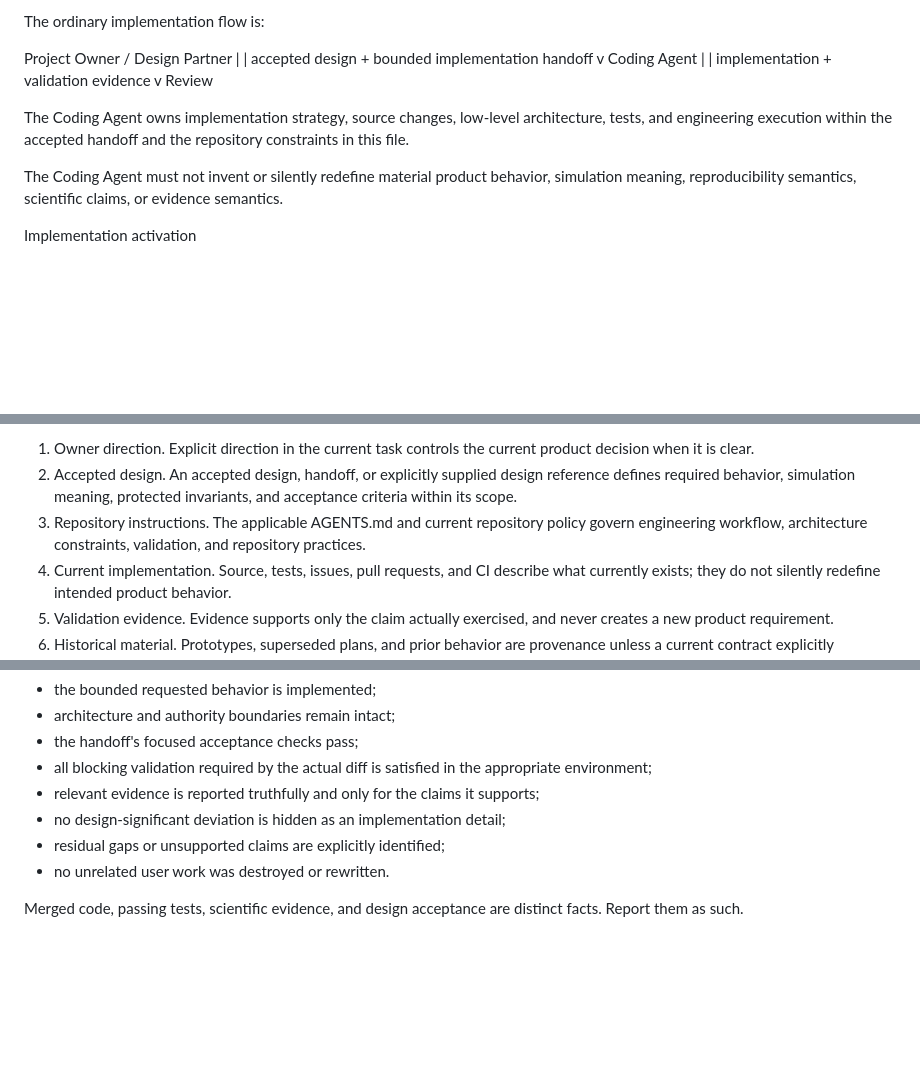
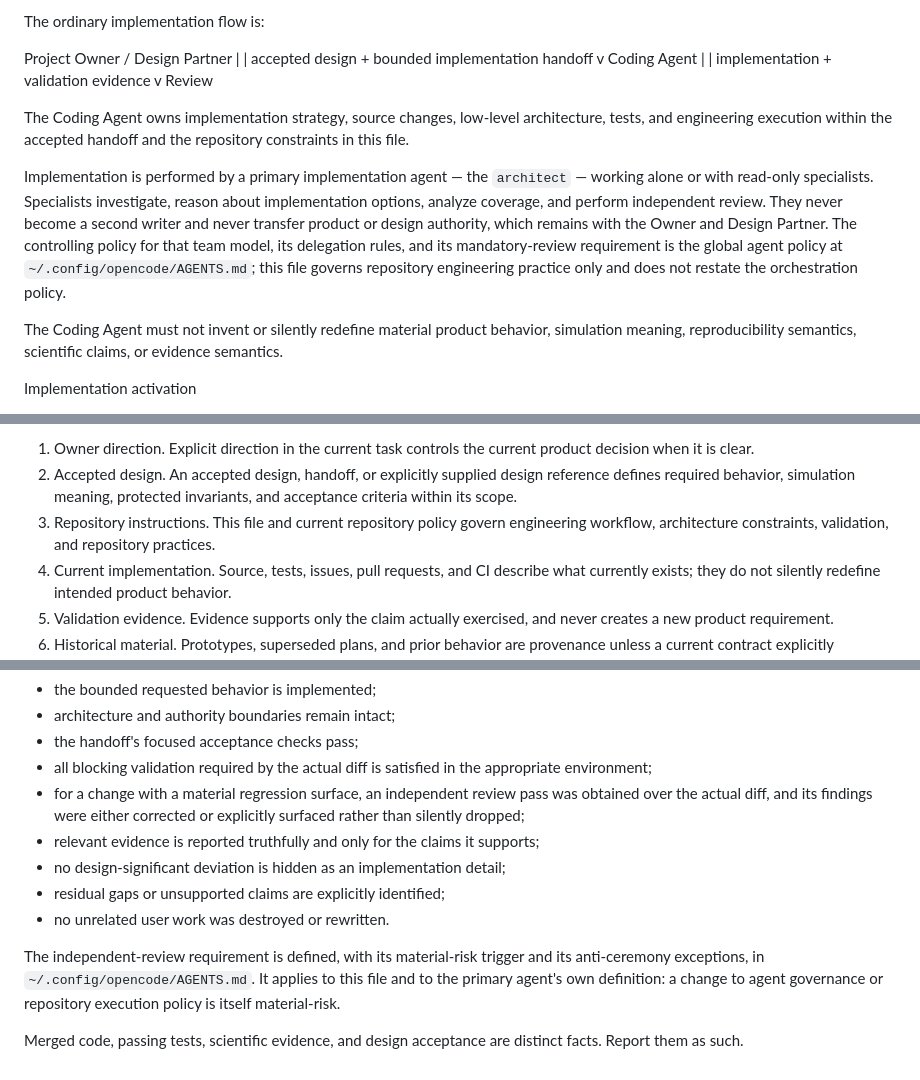
Before and after one commit to brady573/Digital-Evolution-Ecosystem, a Markdown page: AGENTS.md, 3 parts joined by grey strips. GitHub-like rendering; blank space fills up the shorter version.

Commit message:
docs(agents): reconcile repository contract with the architect/specialist model
The repository AGENTS.md described an essentially solo Coding Agent and its
definition of complete let an implementer self-certify. The installed runtime
actually uses an `architect` primary plus four read-only specialists, so the two
instruction layers disagreed about who does the work.

Repository AGENTS.md now states that implementation is performed by the primary
`architect` alone or with read-only specialists; that specialists never become a
second writer and never transfer product/design authority; and that the team
model, its delegation rules, and its mandatory-review requirement are governed
by the global agent policy at ~/.config/opencode/AGENTS.md. That policy is
referenced rather than duplicated, so orchestration does not leak into the
repository engineering contract.

Definition of complete gains one bullet: a change with a material regression
surface requires an independent review pass over the actual diff, with findings
either corrected or explicitly surfaced. The trigger itself stays in the global
policy, where it already sits beside the delegation rules it constrains.

Also qualifies the one remaining bare "the applicable AGENTS.md" reference in
the source-of-truth precedence list. Both instruction layers are named
AGENTS.md, so a bare name is ambiguous; every reference in this file is now
either "this file" or a full path.

Doc-only. No product, runtime, validation, permission, or workflow source
changed. pnpm test:validation-arch PASS (30 checks); pnpm validation:check
PASS (40 units, 18 groups). Independent review pass obtained over this diff.

```diff
--- a/AGENTS.md
+++ b/AGENTS.md
@@ -24,6 +24,16 @@ Project Owner / Design Partner
 
 The Coding Agent owns implementation strategy, source changes, low-level architecture, tests, and engineering execution within the accepted handoff and the repository constraints in this file.
 
+Implementation is performed by a primary implementation agent — the
+`architect` — working alone or with read-only specialists. Specialists
+investigate, reason about implementation options, analyze coverage, and
+perform independent review. They never become a second writer and never
+transfer product or design authority, which remains with the Owner and Design
+Partner. The controlling policy for that team model, its delegation rules, and
+its mandatory-review requirement is the global agent policy at
+`~/.config/opencode/AGENTS.md`; this file governs repository engineering
+practice only and does not restate the orchestration policy.
+
 The Coding Agent must not invent or silently redefine material product behavior, simulation meaning, reproducibility semantics, scientific claims, or evidence semantics.
 
 Implementation activation
@@ -44,7 +54,7 @@ Use this only when authority or intent actually needs resolving; it is not a ste
 
 1. Owner direction. Explicit direction in the current task controls the current product decision when it is clear.
 2. Accepted design. An accepted design, handoff, or explicitly supplied design reference defines required behavior, simulation meaning, protected invariants, and acceptance criteria within its scope.
-3. Repository instructions. The applicable AGENTS.md and current repository policy govern engineering workflow, architecture constraints, validation, and repository practices.
+3. Repository instructions. This file and current repository policy govern engineering workflow, architecture constraints, validation, and repository practices.
 4. Current implementation. Source, tests, issues, pull requests, and CI describe what currently exists; they do not silently redefine intended product behavior.
 5. Validation evidence. Evidence supports only the claim actually exercised, and never creates a new product requirement.
 6. Historical material. Prototypes, superseded plans, and prior behavior are provenance unless a current contract explicitly preserves them as authority.
@@ -422,9 +432,17 @@ A Coding Agent task is complete only when:
 - architecture and authority boundaries remain intact;
 - the handoff's focused acceptance checks pass;
 - all blocking validation required by the actual diff is satisfied in the appropriate environment;
+- for a change with a material regression surface, an independent review pass
+  was obtained over the actual diff, and its findings were either corrected or
+  explicitly surfaced rather than silently dropped;
 - relevant evidence is reported truthfully and only for the claims it supports;
 - no design-significant deviation is hidden as an implementation detail;
 - residual gaps or unsupported claims are explicitly identified;
 - no unrelated user work was destroyed or rewritten.
 
+The independent-review requirement is defined, with its material-risk trigger
+and its anti-ceremony exceptions, in `~/.config/opencode/AGENTS.md`. It applies
+to this file and to the primary agent's own definition: a change to agent
+governance or repository execution policy is itself material-risk.
+
 Merged code, passing tests, scientific evidence, and design acceptance are distinct facts. Report them as such.
```
